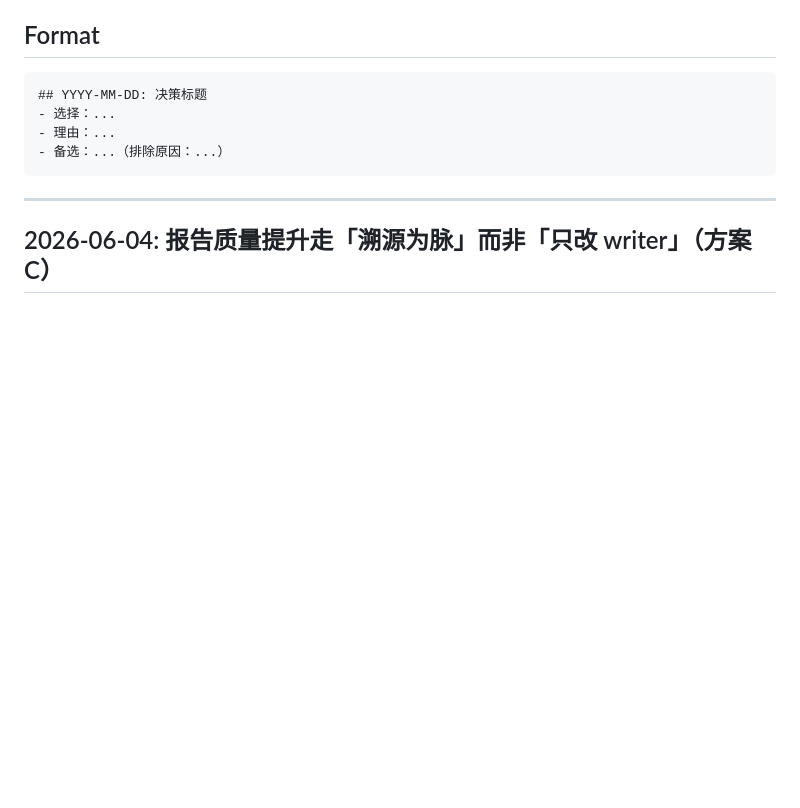
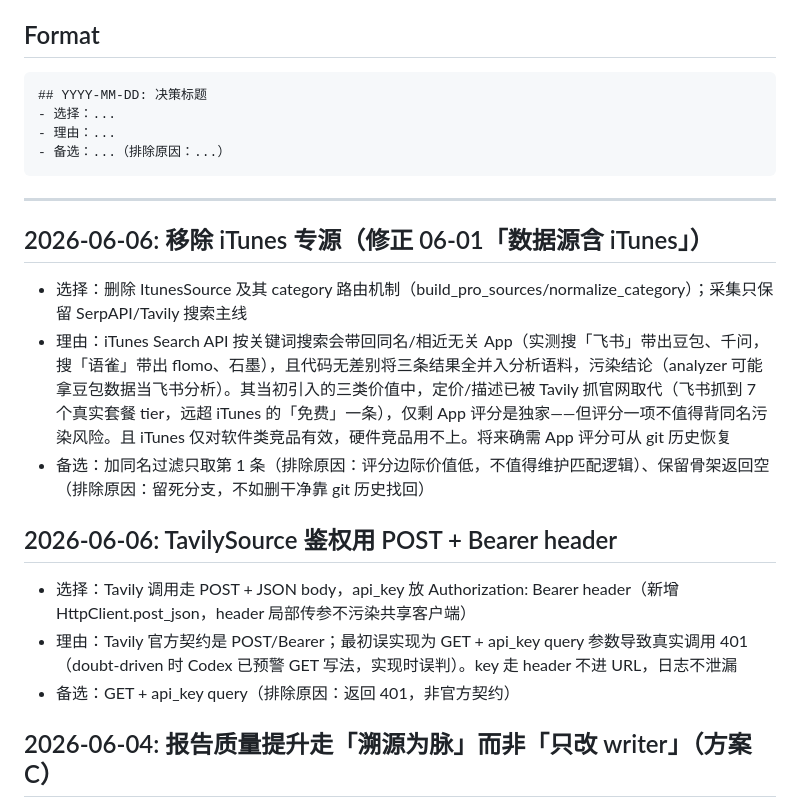
Before and after one commit to OPENW1NDOW/PentaScope, a Markdown page: DECISIONS.md, the part around the change. Drawn GitHub-style; blank space fills up the shorter version.

````diff
--- a/DECISIONS.md
+++ b/DECISIONS.md
@@ -14,6 +14,16 @@
 ```
 
 ---
+
+## 2026-06-06: 移除 iTunes 专源（修正 06-01「数据源含 iTunes」）
+- 选择：删除 ItunesSource 及其 category 路由机制（build_pro_sources/normalize_category）；采集只保留 SerpAPI/Tavily 搜索主线
+- 理由：iTunes Search API 按关键词搜索会带回同名/相近无关 App（实测搜「飞书」带出豆包、千问，搜「语雀」带出 flomo、石墨），且代码无差别将三条结果全并入分析语料，污染结论（analyzer 可能拿豆包数据当飞书分析）。其当初引入的三类价值中，定价/描述已被 Tavily 抓官网取代（飞书抓到 7 个真实套餐 tier，远超 iTunes 的「免费」一条），仅剩 App 评分是独家——但评分一项不值得背同名污染风险。且 iTunes 仅对软件类竞品有效，硬件竞品用不上。将来确需 App 评分可从 git 历史恢复
+- 备选：加同名过滤只取第 1 条（排除原因：评分边际价值低，不值得维护匹配逻辑）、保留骨架返回空（排除原因：留死分支，不如删干净靠 git 历史找回）
+
+## 2026-06-06: TavilySource 鉴权用 POST + Bearer header
+- 选择：Tavily 调用走 POST + JSON body，api_key 放 Authorization: Bearer header（新增 HttpClient.post_json，header 局部传参不污染共享客户端）
+- 理由：Tavily 官方契约是 POST/Bearer；最初误实现为 GET + api_key query 参数导致真实调用 401（doubt-driven 时 Codex 已预警 GET 写法，实现时误判）。key 走 header 不进 URL，日志不泄漏
+- 备选：GET + api_key query（排除原因：返回 401，非官方契约）
 
 ## 2026-06-04: 报告质量提升走「溯源为脉」而非「只改 writer」（方案 C）
 - 选择：报告质量提升以「事实-URL 绑定链」为主线贯穿全链路——pipeline 输出带【来源】标记文本 → collector 抽取时绑定每条 fact 的 source_url → analyzer 透传维度 source_urls（代码兜底）→ writer 机械透传 SWOT/雷达/功能矩阵 + 按 dimension 下沉 source_refs → inspector 程序化硬查 + severity 分级 pass/fail
````
Also changed, not shown: PROGRESS.md (+18 -0 lines).
